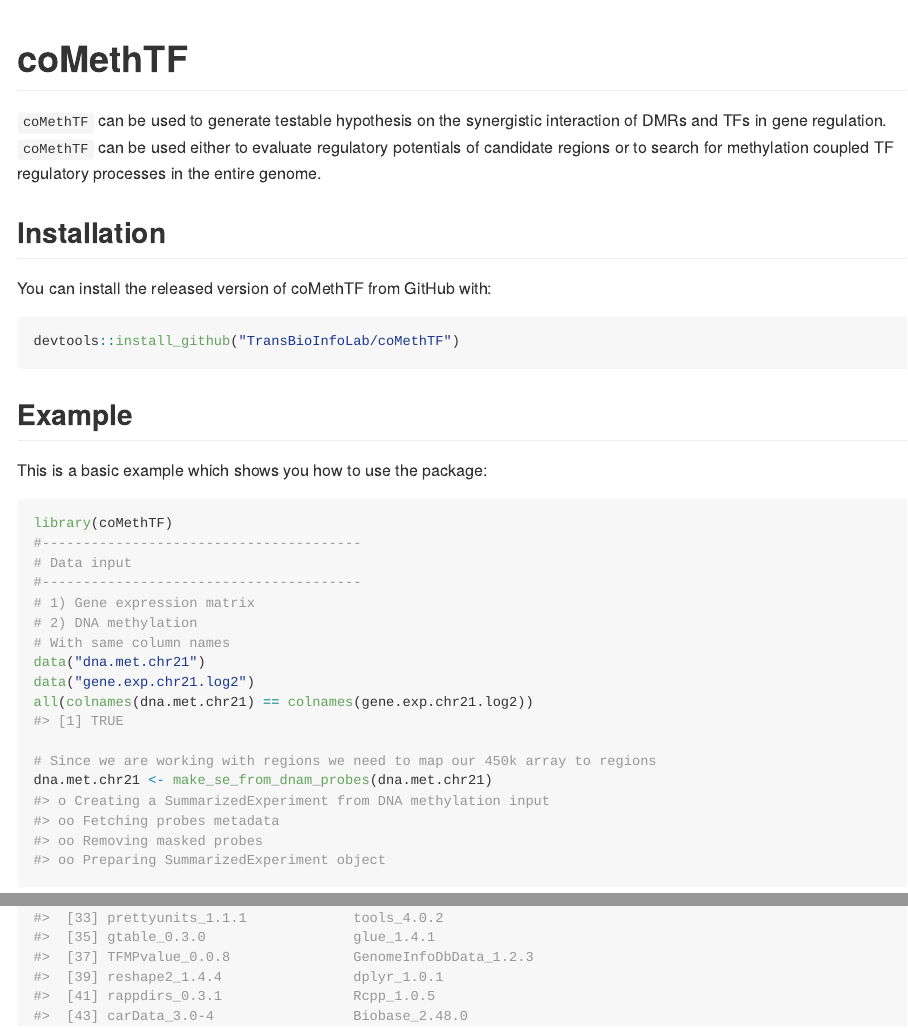
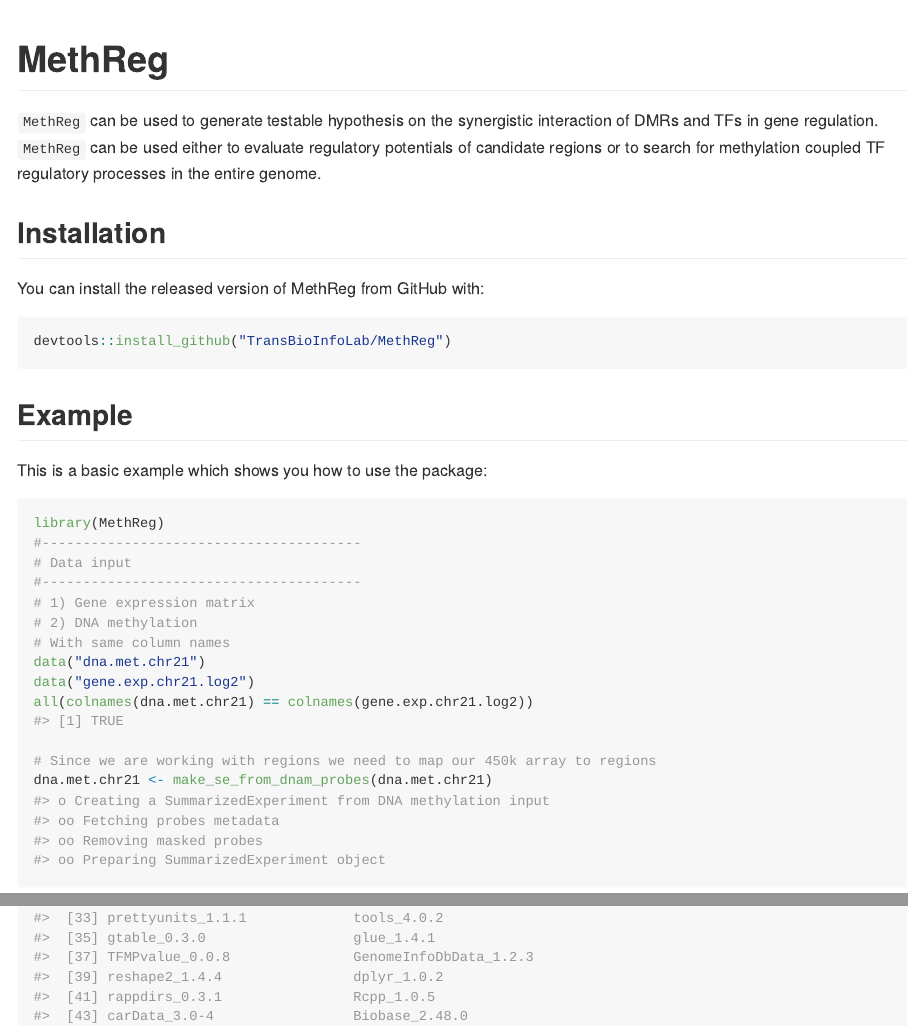
Before and after one commit to TransBioInfoLab/MethReg, an R Markdown document (README.Rmd): the page in a window 1100 px wide, from its top, and a second part further down, joined at a grey line. The pictures show the output file README.md that the author committed with the source, drawn offline in the style of GitHub; badge pictures from the web are left out.

Commit message:
Update readme

````diff
--- a/README.Rmd
+++ b/README.Rmd
@@ -13,7 +13,7 @@
 )
 ```
 
-# coMethTF
+# MethReg
 
 <!-- badges: start -->
 [![codecov](https://codecov.io/gl/tiagochst/methtf/branch/%5Cx6d6173746572/graph/badge.svg?token=NESBYPVF64)](https://codecov.io/gl/tiagochst/methtf)
@@ -21,15 +21,15 @@
 <!-- badges: end -->
 
 
-`coMethTF` can be used to generate testable hypothesis on the synergistic interaction of DMRs and TFs in gene regulation.
-`coMethTF` can be used either to evaluate regulatory potentials of candidate regions or to search for methylation coupled TF regulatory processes in the entire genome.
+`MethReg` can be used to generate testable hypothesis on the synergistic interaction of DMRs and TFs in gene regulation.
+`MethReg` can be used either to evaluate regulatory potentials of candidate regions or to search for methylation coupled TF regulatory processes in the entire genome.
 
 ## Installation
 
-You can install the released version of coMethTF from GitHub with:
+You can install the released version of MethReg from GitHub with:
 
 ``` r
-devtools::install_github("TransBioInfoLab/coMethTF")
+devtools::install_github("TransBioInfoLab/MethReg")
 ```
 
 ## Example
@@ -37,7 +37,7 @@
 This is a basic example which shows you how to use the package:
 
 ```{r example, warning = FALSE}
-library(coMethTF)
+library(MethReg)
 #---------------------------------------
 # Data input
 #---------------------------------------
````
Also changed, not shown: README.md.
